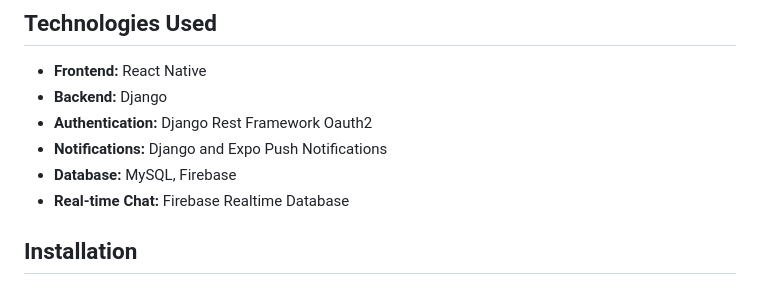
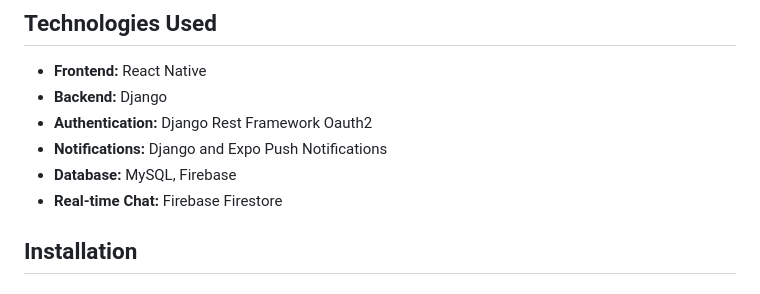
Before and after one commit to Tuan2906/ShareJourneys, a Markdown page: README.md, the part around the change. GitHub-like rendering.

```diff
--- a/README.md
+++ b/README.md
@@ -21,7 +21,7 @@
 - **Authentication:** Django Rest Framework Oauth2
 - **Notifications:** Django and Expo Push Notifications
 - **Database:** MySQL, Firebase
-- **Real-time Chat:** Firebase Realtime Database
+- **Real-time Chat:** Firebase Firestore
 
 ## Installation
 
```
